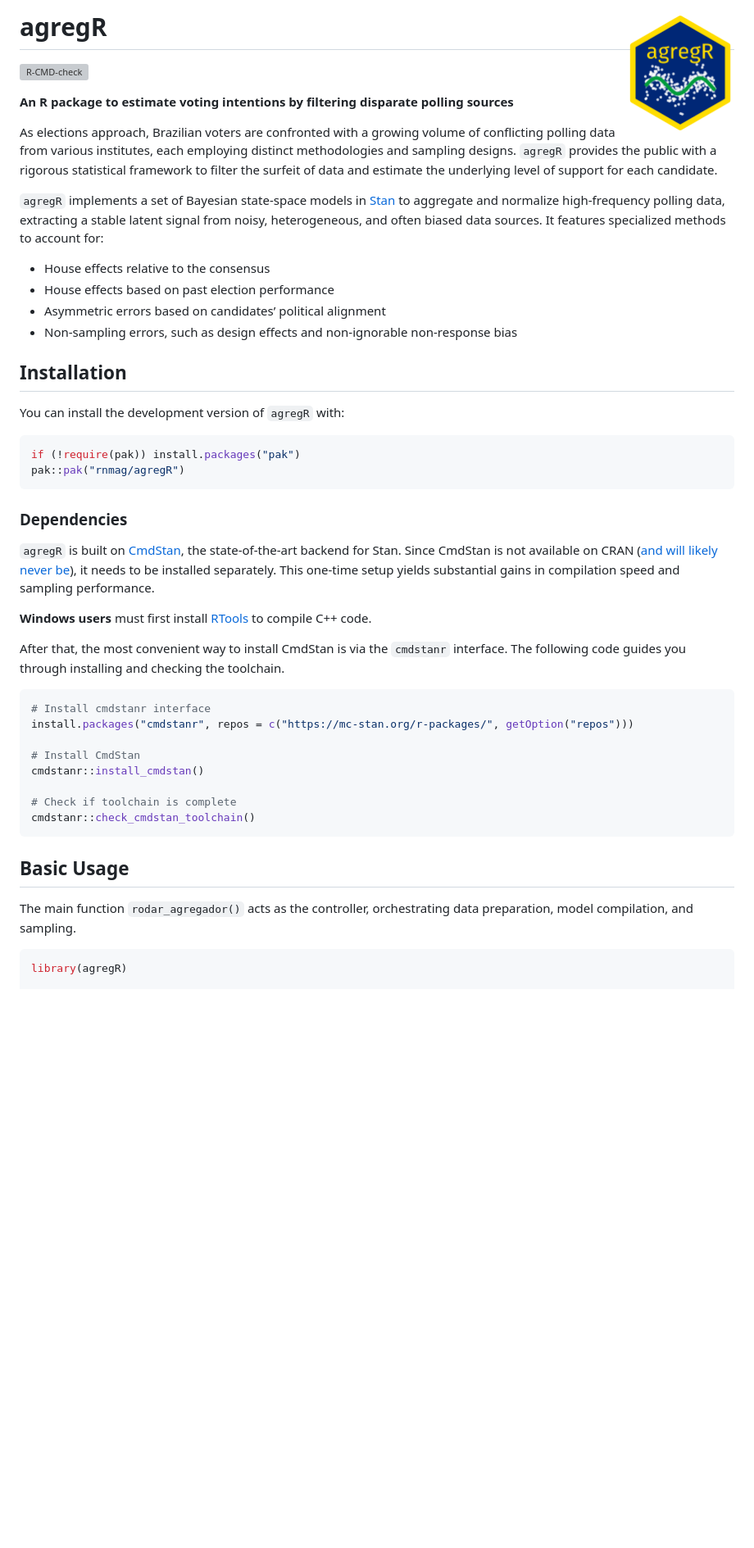
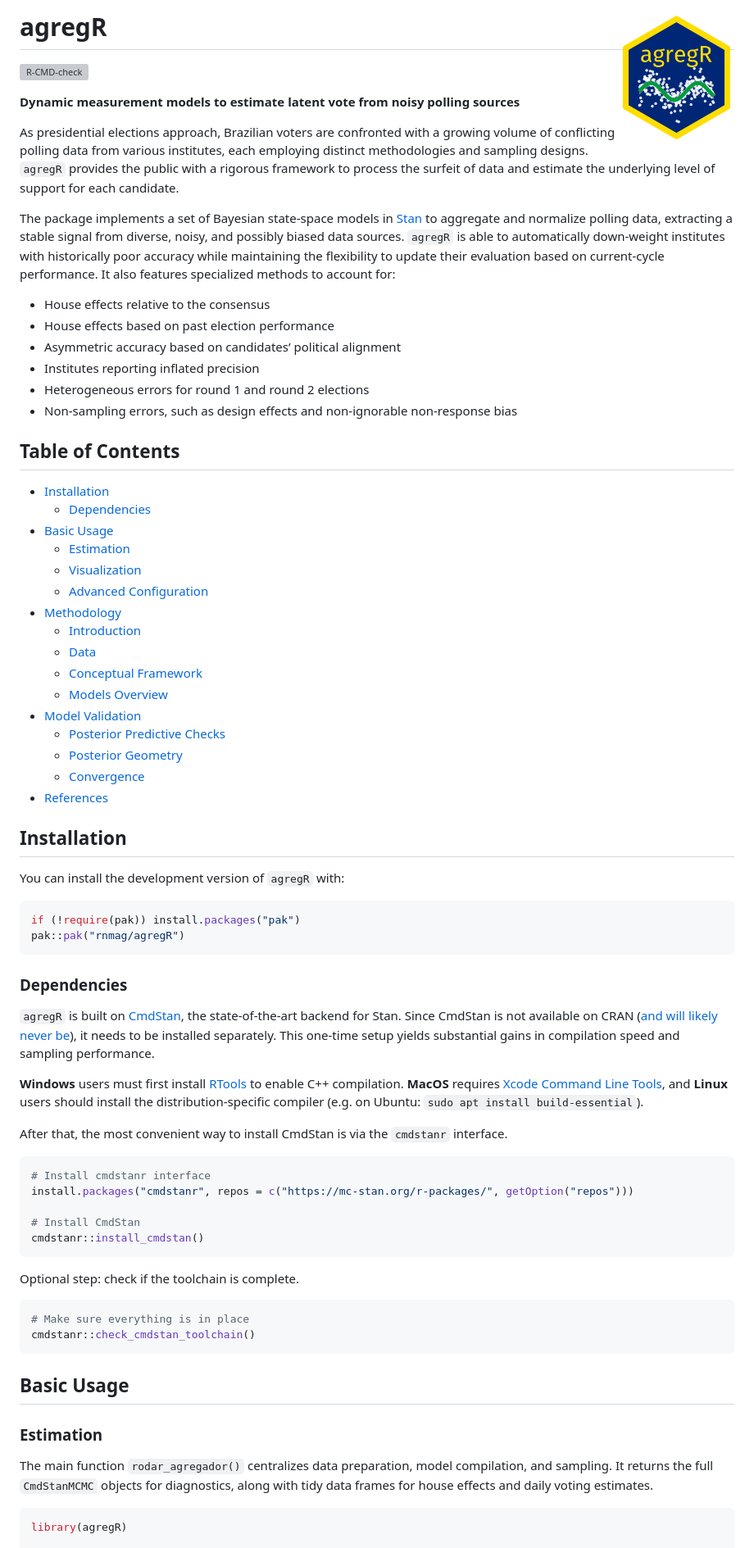
Before and after one commit to rnmag/agregR, a Markdown page: README.md, the part around the change printed below. Shown: that part at 82% size. Rendered like a GitHub page; blank space fills up the shorter version; grey boxes are pictures that could not be loaded.

````diff
--- a/README.md
+++ b/README.md
@@ -1,4 +1,4 @@
-# agregR <a href='https://github.com/rnmag/agregR/'><img src='man/figures/logo.png' align="right" height="150" /></a>
+# agregR <a href='https://github.com/rnmag/agregR/'><img src='man/figures/logo.png' align="right" height="160" /></a>
 
 <!-- badges: start -->
 
@@ -6,26 +6,48 @@
 
 <!-- badges: end -->
 
-**An R package to estimate voting intentions by filtering disparate polling
-sources**
+**Dynamic measurement models to estimate latent vote from
+noisy polling sources**
 
-As elections approach, Brazilian voters are confronted with a growing
+As presidential elections approach, Brazilian voters are confronted with a growing
 volume of conflicting polling data from various institutes, each
 employing distinct methodologies and sampling designs. `agregR` provides
-the public with a rigorous statistical framework to filter the surfeit
-of data and estimate the underlying level of support for each candidate.
+the public with a rigorous framework to process the surfeit of data and estimate
+the underlying level of support for each candidate.
 
-`agregR` implements a set of Bayesian state-space models in
-[Stan](https://mc-stan.org/) to aggregate and normalize high-frequency
-polling data, extracting a stable latent signal from noisy,
-heterogeneous, and often biased data sources. It features specialized
-methods to account for:
+The package implements a set of Bayesian state-space models in
+[Stan](https://mc-stan.org/) to aggregate and normalize polling data, extracting
+a stable signal from diverse, noisy, and possibly biased data sources. `agregR`
+is able to automatically down-weight institutes with historically poor accuracy
+while maintaining the flexibility to update their evaluation based on current-cycle
+performance. It also features specialized methods to account for:
 
 - House effects relative to the consensus
 - House effects based on past election performance
-- Asymmetric errors based on candidates’ political alignment
+- Asymmetric accuracy based on candidates’ political alignment
+- Institutes reporting inflated precision
+- Heterogeneous errors for round 1 and round 2 elections
 - Non-sampling errors, such as design effects and non-ignorable
   non-response bias
+
+## Table of Contents
+
+- [Installation](#installation)
+  - [Dependencies](#dependencies)
+- [Basic Usage](#basic-usage)
+  - [Estimation](#estimation)
+  - [Visualization](#visualization)
+  - [Advanced Configuration](#advanced-configuration)
+- [Methodology](#methodology)
+  - [Introduction](#introduction)
+  - [Data](#data)
+  - [Conceptual Framework](#conceptual-framework)
+  - [Models Overview](#models-overview)
+- [Model Validation](#model-validation)
+  - [Posterior Predictive Checks](#posterior-predictive-checks)
+  - [Posterior Geometry](#posterior-geometry)
+  - [Convergence](#convergence)
+- [References](#references)
 
 ## Installation
 
@@ -45,13 +67,15 @@ be](https://discourse.mc-stan.org/t/what-is-the-difference-between-rstan-cmdstan
 it needs to be installed separately. This one-time setup yields
 substantial gains in compilation speed and sampling performance.
 
-**Windows users** must first install
-[RTools](https://cran.r-project.org/bin/windows/Rtools/) to compile C++
-code.
+**Windows** users must first install
+[RTools](https://cran.r-project.org/bin/windows/Rtools/) to enable C++
+compilation. **MacOS** requires [Xcode Command Line
+Tools](https://developer.apple.com/documentation/xcode/installing-the-command-line-tools/),
+and **Linux** users should install the distribution-specific compiler
+(e.g. on Ubuntu: `sudo apt install build-essential`).
 
 After that, the most convenient way to install CmdStan is via the
-`cmdstanr` interface. The following code guides you through installing
-and checking the toolchain.
+`cmdstanr` interface.
 
 ``` r
 # Install cmdstanr interface
@@ -59,16 +83,23 @@ install.packages("cmdstanr", repos = c("https://mc-stan.org/r-packages/", getOpt
 
 # Install CmdStan
 cmdstanr::install_cmdstan()
+```
 
-# Check if toolchain is complete
+Optional step: check if the toolchain is complete.
+
+```r
+# Make sure everything is in place
 cmdstanr::check_cmdstan_toolchain()
 ```
 
 ## Basic Usage
 
-The main function `rodar_agregador()` acts as the controller,
-orchestrating data preparation, model compilation, and sampling.
+### Estimation
 
+The main function `rodar_agregador()` centralizes data preparation, model
+compilation, and sampling. It returns the full `CmdStanMCMC` objects for
+diagnostics, along with tidy data frames for house effects and daily
+voting estimates.
 ``` r
 library(agregR)
 
````
Also changed, not shown: other parts of README.md (+252 -166 lines), man/figures/README-agregador-plot.png, man/figures/README-convergence.png (added), man/figures/README-mcmc-scatter.png (added).
